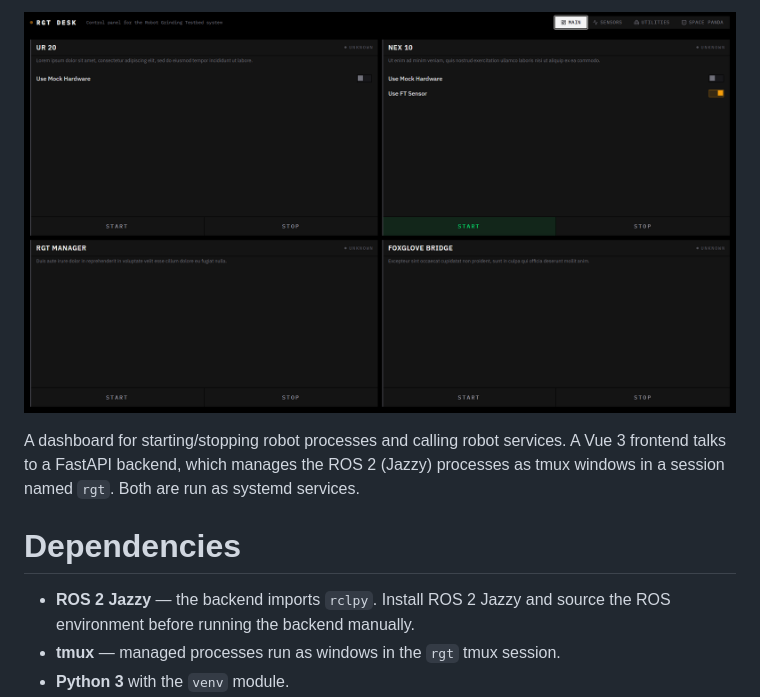
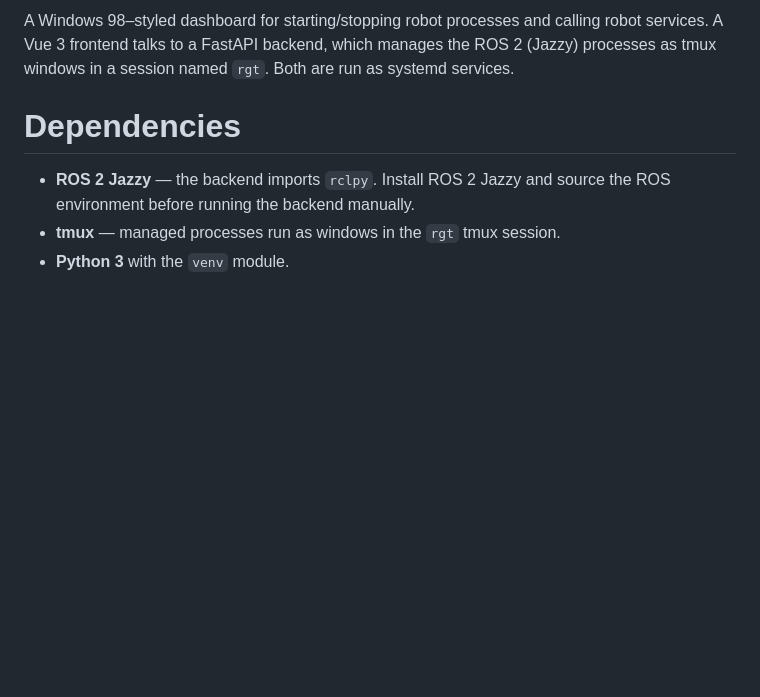
Before and after one commit to cmu-mfi/rgt_desk, a Markdown page: README.md, the part around one of its changes. Rendered like a GitHub page; pictures changed too: assets/preview.gif; blank space fills up the shorter version.

Commit message:
98 style frontend

```diff
--- a/README.md
+++ b/README.md
@@ -8,7 +5,5 @@ Absolutely life-changing dashboard experience unlike anything you have ever seen
 
-![Image](assets/preview.gif)
-
-A dashboard for starting/stopping robot processes and calling robot services. A Vue 3 frontend talks to a FastAPI backend, which manages the ROS 2 (Jazzy) processes as tmux windows in a session named `rgt`. Both are run as systemd services.
+A Windows 98–styled dashboard for starting/stopping robot processes and calling robot services. A Vue 3 frontend talks to a FastAPI backend, which manages the ROS 2 (Jazzy) processes as tmux windows in a session named `rgt`. Both are run as systemd services.
 
 # Dependencies
 
```
Also changed, not shown: other parts of README.md (+1 -23 lines), 6 other files.
